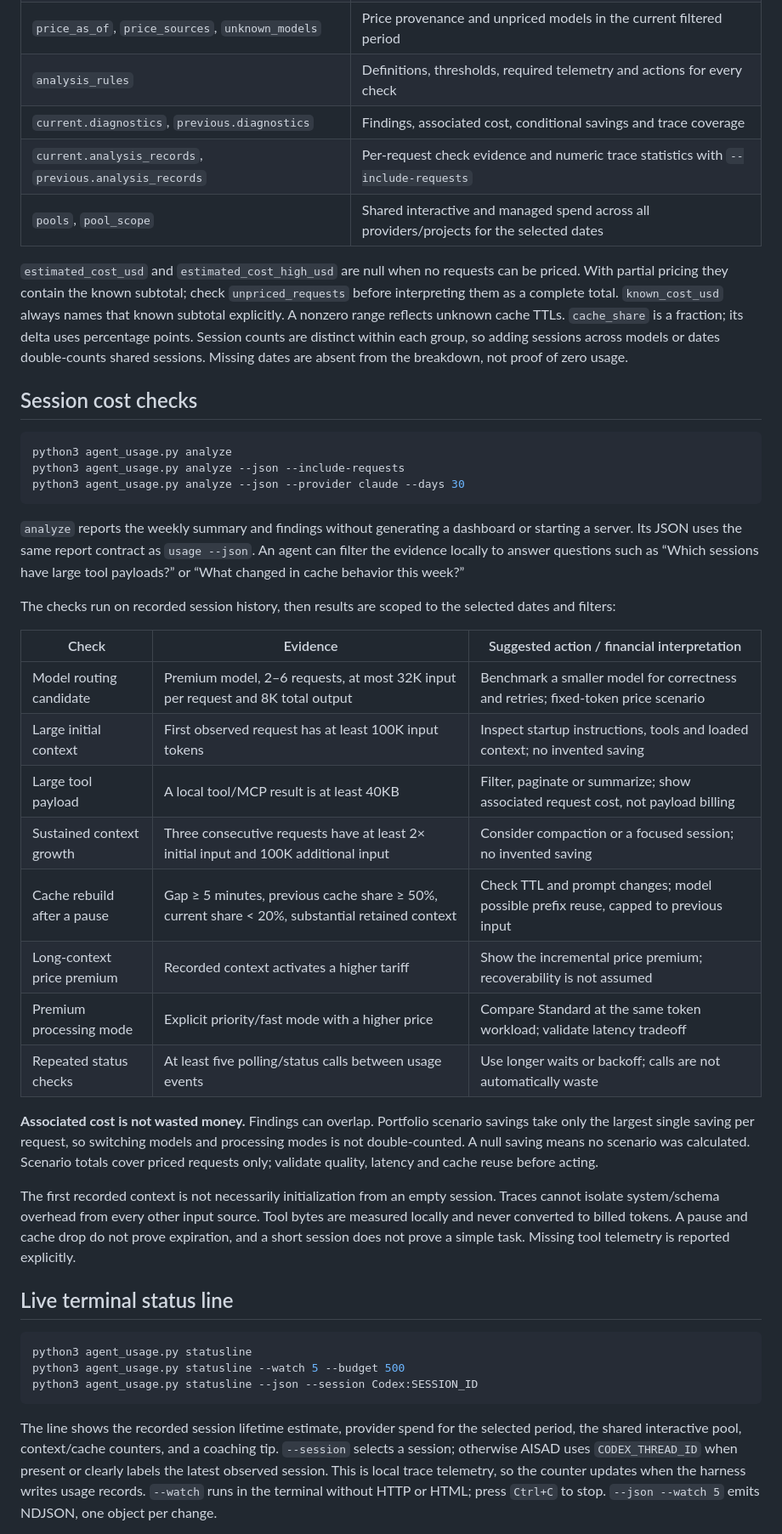
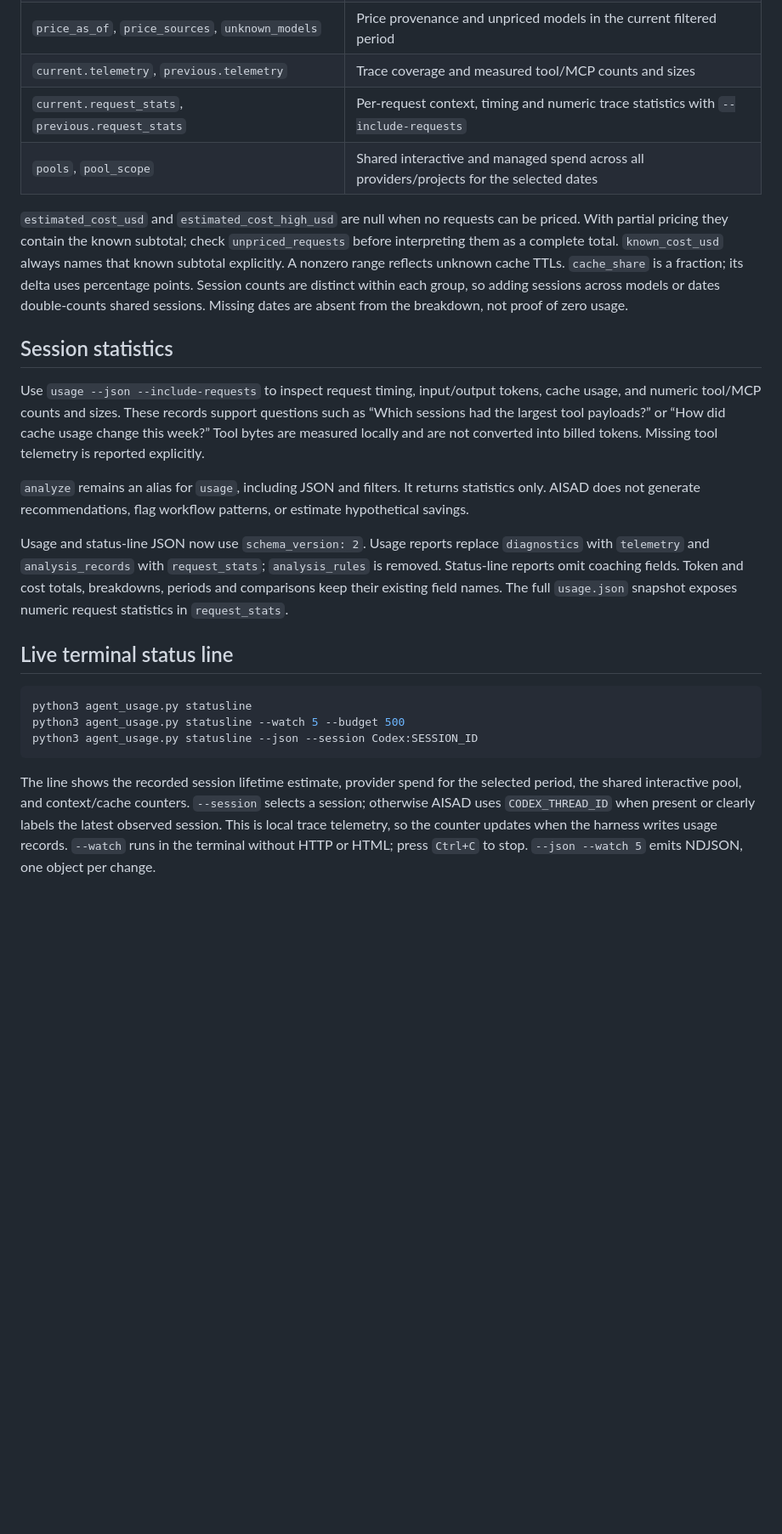
Before and after one commit to aiatsuk/aisad, a Markdown page: README.md, the part around one of its changes. Shown at 85% size. Rendered like a GitHub page; blank space fills up the shorter version.

````diff
--- a/README.md
+++ b/README.md
@@ -72,39 +72,19 @@ python3 agent_usage.py usage --json --all-time --include-requests
 | `changes` | Comparison status and deltas; missing data and uncertain prices remain explicit |
 | `quality`, `scan`, `source_summary` | Collection diagnostics over all discovered history, not just the filtered period |
 | `price_as_of`, `price_sources`, `unknown_models` | Price provenance and unpriced models in the current filtered period |
-| `analysis_rules` | Definitions, thresholds, required telemetry and actions for every check |
-| `current.diagnostics`, `previous.diagnostics` | Findings, associated cost, conditional savings and trace coverage |
-| `current.analysis_records`, `previous.analysis_records` | Per-request check evidence and numeric trace statistics with `--include-requests` |
+| `current.telemetry`, `previous.telemetry` | Trace coverage and measured tool/MCP counts and sizes |
+| `current.request_stats`, `previous.request_stats` | Per-request context, timing and numeric trace statistics with `--include-requests` |
 | `pools`, `pool_scope` | Shared interactive and managed spend across all providers/projects for the selected dates |
 
 `estimated_cost_usd` and `estimated_cost_high_usd` are null when no requests can be priced. With partial pricing they contain the known subtotal; check `unpriced_requests` before interpreting them as a complete total. `known_cost_usd` always names that known subtotal explicitly. A nonzero range reflects unknown cache TTLs. `cache_share` is a fraction; its delta uses percentage points. Session counts are distinct within each group, so adding sessions across models or dates double-counts shared sessions. Missing dates are absent from the breakdown, not proof of zero usage.
 
-## Session cost checks
+## Session statistics
 
-```sh
-python3 agent_usage.py analyze
-python3 agent_usage.py analyze --json --include-requests
-python3 agent_usage.py analyze --json --provider claude --days 30
-```
+Use `usage --json --include-requests` to inspect request timing, input/output tokens, cache usage, and numeric tool/MCP counts and sizes. These records support questions such as “Which sessions had the largest tool payloads?” or “How did cache usage change this week?” Tool bytes are measured locally and are not converted into billed tokens. Missing tool telemetry is reported explicitly.
 
-`analyze` reports the weekly summary and findings without generating a dashboard or starting a server. Its JSON uses the same report contract as `usage --json`. An agent can filter the evidence locally to answer questions such as “Which sessions have large tool payloads?” or “What changed in cache behavior this week?”
+`analyze` remains an alias for `usage`, including JSON and filters. It returns statistics only. AISAD does not generate recommendations, flag workflow patterns, or estimate hypothetical savings.
 
-The checks run on recorded session history, then results are scoped to the selected dates and filters:
-
-| Check | Evidence | Suggested action / financial interpretation |
-| --- | --- | --- |
-| Model routing candidate | Premium model, 2–6 requests, at most 32K input per request and 8K total output | Benchmark a smaller model for correctness and retries; fixed-token price scenario |
-| Large initial context | First observed request has at least 100K input tokens | Inspect startup instructions, tools and loaded context; no invented saving |
-| Large tool payload | A local tool/MCP result is at least 40KB | Filter, paginate or summarize; show associated request cost, not payload billing |
-| Sustained context growth | Three consecutive requests have at least 2× initial input and 100K additional input | Consider compaction or a focused session; no invented saving |
-| Cache rebuild after a pause | Gap ≥ 5 minutes, previous cache share ≥ 50%, current share < 20%, substantial retained context | Check TTL and prompt changes; model possible prefix reuse, capped to previous input |
-| Long-context price premium | Recorded context activates a higher tariff | Show the incremental price premium; recoverability is not assumed |
-| Premium processing mode | Explicit priority/fast mode with a higher price | Compare Standard at the same token workload; validate latency tradeoff |
-| Repeated status checks | At least five polling/status calls between usage events | Use longer waits or backoff; calls are not automatically waste |
-
-**Associated cost is not wasted money.** Findings can overlap. Portfolio scenario savings take only the largest single saving per request, so switching models and processing modes is not double-counted. A null saving means no scenario was calculated. Scenario totals cover priced requests only; validate quality, latency and cache reuse before acting.
-
-The first recorded context is not necessarily initialization from an empty session. Traces cannot isolate system/schema overhead from every other input source. Tool bytes are measured locally and never converted to billed tokens. A pause and cache drop do not prove expiration, and a short session does not prove a simple task. Missing tool telemetry is reported explicitly.
+Usage and status-line JSON now use `schema_version: 2`. Usage reports replace `diagnostics` with `telemetry` and `analysis_records` with `request_stats`; `analysis_rules` is removed. Status-line reports omit coaching fields. Token and cost totals, breakdowns, periods and comparisons keep their existing field names. The full `usage.json` snapshot exposes numeric request statistics in `request_stats`.
 
 ## Live terminal status line
 
@@ -114,5 +94,5 @@ python3 agent_usage.py statusline --watch 5 --budget 500
 python3 agent_usage.py statusline --json --session Codex:SESSION_ID
 ```
 
-The line shows the recorded session lifetime estimate, provider spend for the selected period, the shared interactive pool, context/cache counters, and a coaching tip. `--session` selects a session; otherwise AISAD uses `CODEX_THREAD_ID` when present or clearly labels the latest observed session. This is local trace telemetry, so the counter updates when the harness writes usage records. `--watch` runs in the terminal without HTTP or HTML; press `Ctrl+C` to stop. `--json --watch 5` emits NDJSON, one object per change.
+The line shows the recorded session lifetime estimate, provider spend for the selected period, the shared interactive pool, and context/cache counters. `--session` selects a session; otherwise AISAD uses `CODEX_THREAD_ID` when present or clearly labels the latest observed session. This is local trace telemetry, so the counter updates when the harness writes usage records. `--watch` runs in the terminal without HTTP or HTML; press `Ctrl+C` to stop. `--json --watch 5` emits NDJSON, one object per change.
 
````
Also changed, not shown: other parts of README.md (+11 -12 lines), CHANGELOG.md (+7 -0 lines), skills/aisad/SKILL.md (+11 -21 lines), docs/dashboard.png, 8 other files.
